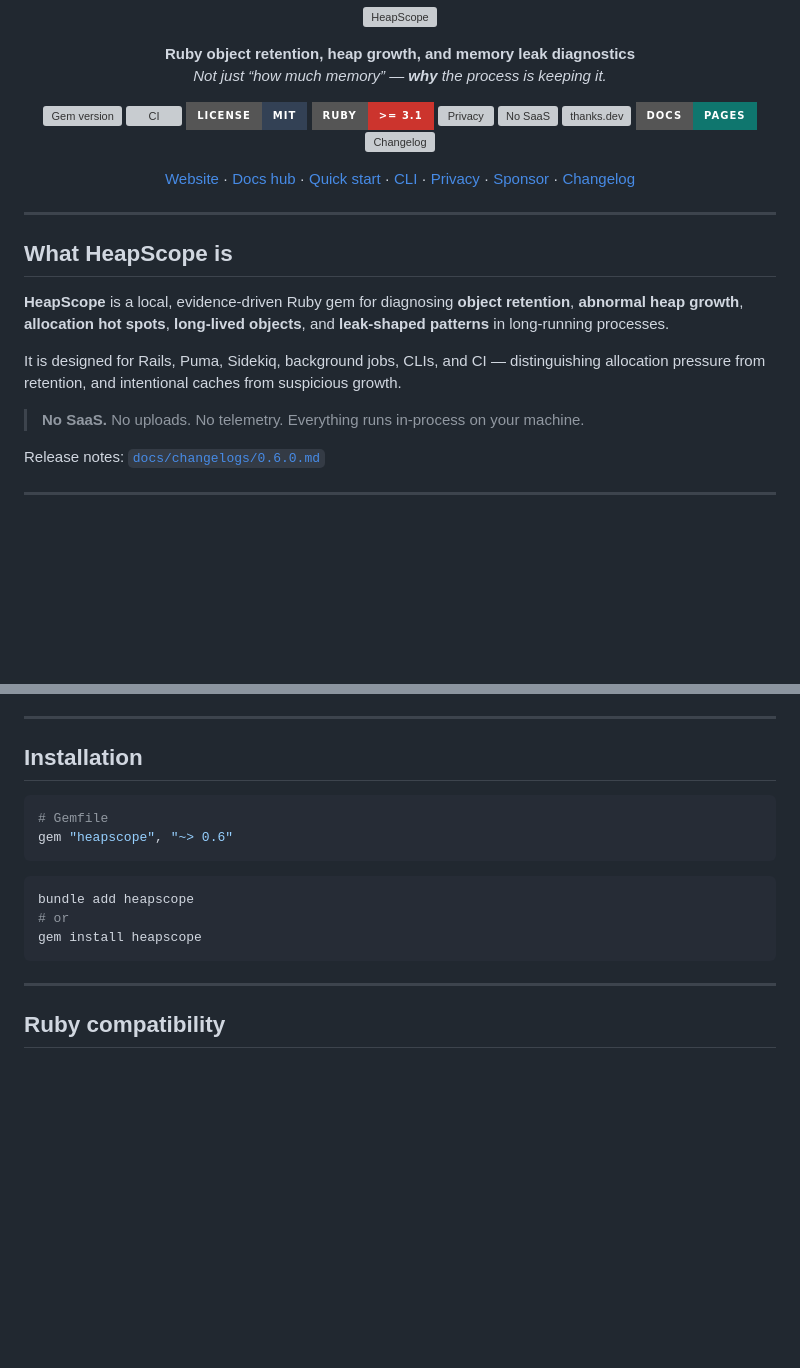
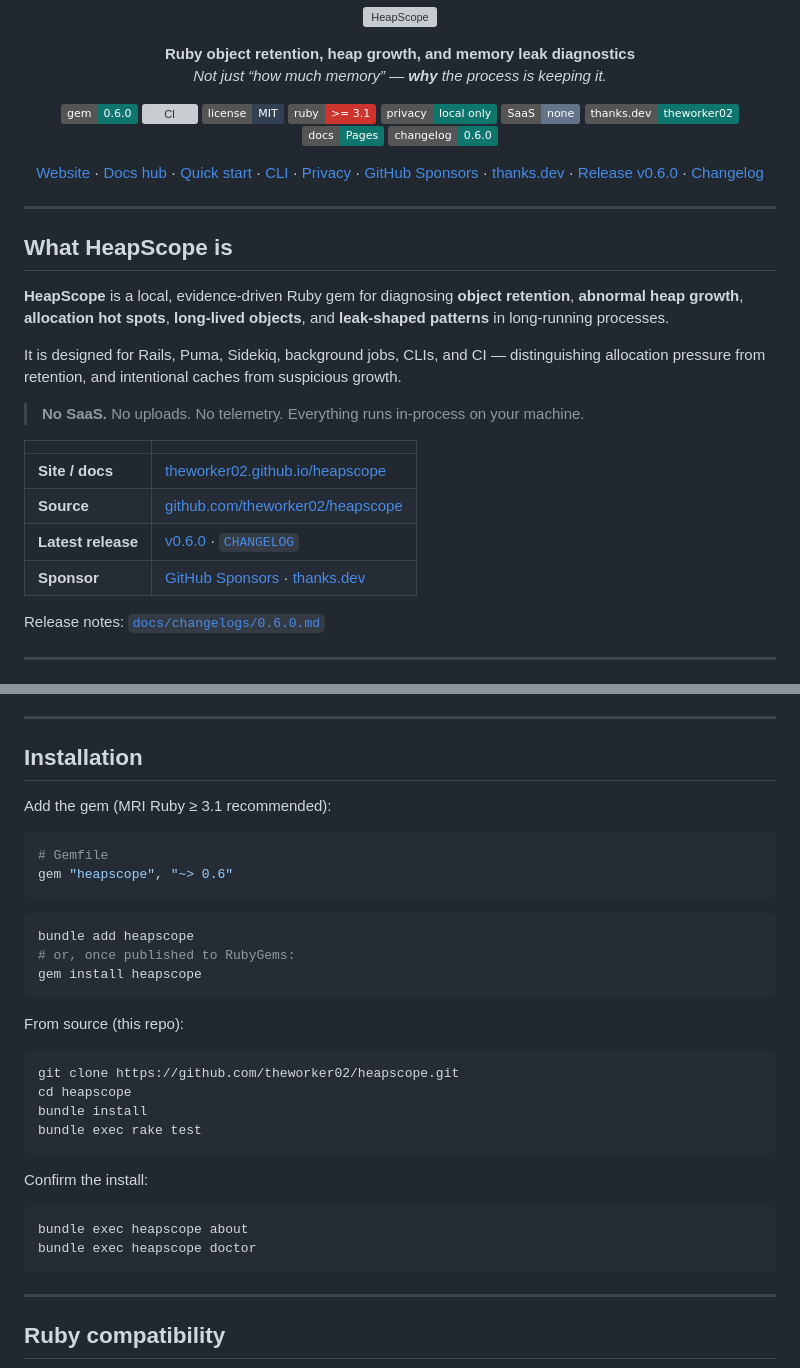
Before and after one commit to theworker02/heapscope, a Markdown page: README.md, 2 parts joined by grey strips. Drawn GitHub-style; badges without logos; blank space fills up the shorter version; grey boxes are pictures that could not be loaded.

Commit message:
docs: refresh README badges and top sections
Use plastic shields, a static gem version badge, and clearer install/release/site/sponsor links for theworker02/heapscope.

Co-authored-by: Cursor <cursoragent@cursor.com>

````diff
--- a/README.md
+++ b/README.md
@@ -8,15 +8,15 @@
 </p>
 
 <p align="center">
-  <a href="https://rubygems.org/gems/heapscope"><img alt="Gem version" src="https://img.shields.io/gem/v/heapscope?color=0f766e&style=for-the-badge"></a>
-  <a href="https://github.com/theworker02/heapscope/actions/workflows/ci.yml"><img alt="CI" src="https://img.shields.io/github/actions/workflow/status/theworker02/heapscope/ci.yml?branch=main&style=for-the-badge&label=CI"></a>
-  <a href="LICENSE"><img alt="MIT" src="https://img.shields.io/badge/license-MIT-334155?style=for-the-badge"></a>
-  <a href="#ruby-compatibility"><img alt="Ruby" src="https://img.shields.io/badge/ruby-%3E%3D%203.1-CC342D?style=for-the-badge&logo=ruby&logoColor=white"></a>
-  <a href="#privacy"><img alt="Privacy" src="https://img.shields.io/badge/privacy-local%20only-0f766e&style=for-the-badge"></a>
-  <a href="#no-saas"><img alt="No SaaS" src="https://img.shields.io/badge/SaaS-none-64748b&style=for-the-badge"></a>
-  <a href="https://thanks.dev/u/gh/theworker02"><img alt="thanks.dev" src="https://img.shields.io/badge/thanks.dev-theworker02-0f766e&style=for-the-badge"></a>
-  <a href="https://theworker02.github.io/heapscope/"><img alt="Docs" src="https://img.shields.io/badge/docs-Pages-0f766e?style=for-the-badge"></a>
-  <a href="CHANGELOG.md"><img alt="Changelog" src="https://img.shields.io/badge/changelog-0.6.0-0f766e&style=for-the-badge"></a>
+  <a href="https://rubygems.org/gems/heapscope"><img alt="Gem 0.6.0" src="https://img.shields.io/badge/gem-0.6.0-0f766e?style=plastic"></a>
+  <a href="https://github.com/theworker02/heapscope/actions/workflows/ci.yml"><img alt="CI" src="https://img.shields.io/github/actions/workflow/status/theworker02/heapscope/ci.yml?branch=main&style=plastic&label=CI"></a>
+  <a href="LICENSE"><img alt="MIT" src="https://img.shields.io/badge/license-MIT-334155?style=plastic"></a>
+  <a href="#ruby-compatibility"><img alt="Ruby" src="https://img.shields.io/badge/ruby-%3E%3D%203.1-CC342D?style=plastic&logo=ruby&logoColor=white"></a>
+  <a href="#privacy"><img alt="Privacy" src="https://img.shields.io/badge/privacy-local%20only-0f766e?style=plastic"></a>
+  <a href="#no-saas"><img alt="No SaaS" src="https://img.shields.io/badge/SaaS-none-64748b?style=plastic"></a>
+  <a href="https://thanks.dev/u/gh/theworker02"><img alt="thanks.dev" src="https://img.shields.io/badge/thanks.dev-theworker02-0f766e?style=plastic"></a>
+  <a href="https://theworker02.github.io/heapscope/"><img alt="Docs" src="https://img.shields.io/badge/docs-Pages-0f766e?style=plastic"></a>
+  <a href="CHANGELOG.md"><img alt="Changelog" src="https://img.shields.io/badge/changelog-0.6.0-0f766e?style=plastic"></a>
 </p>
 
 <p align="center">
@@ -25,7 +25,9 @@
   <a href="#quick-start">Quick start</a> ·
   <a href="docs/cli.md">CLI</a> ·
   <a href="#privacy">Privacy</a> ·
-  <a href="https://thanks.dev/u/gh/theworker02">Sponsor</a> ·
+  <a href="https://github.com/sponsors/theworker02">GitHub Sponsors</a> ·
+  <a href="https://thanks.dev/u/gh/theworker02">thanks.dev</a> ·
+  <a href="https://github.com/theworker02/heapscope/releases/tag/v0.6.0">Release v0.6.0</a> ·
   <a href="CHANGELOG.md">Changelog</a>
 </p>
 
@@ -41,6 +43,13 @@ It is designed for Rails, Puma, Sidekiq, background jobs, CLIs, and CI — disti
 allocation pressure from retention, and intentional caches from suspicious growth.
 
 > **No SaaS.** No uploads. No telemetry. Everything runs in-process on your machine.
+
+| | |
+|--|--|
+| **Site / docs** | [theworker02.github.io/heapscope](https://theworker02.github.io/heapscope/) |
+| **Source** | [github.com/theworker02/heapscope](https://github.com/theworker02/heapscope) |
+| **Latest release** | [v0.6.0](https://github.com/theworker02/heapscope/releases/tag/v0.6.0) · [`CHANGELOG`](CHANGELOG.md) |
+| **Sponsor** | [GitHub Sponsors](https://github.com/sponsors/theworker02) · [thanks.dev](https://thanks.dev/u/gh/theworker02) |
 
 Release notes: [`docs/changelogs/0.6.0.md`](docs/changelogs/0.6.0.md)
 
@@ -59,6 +68,8 @@ Every finding separates **observed facts**, **derived behavior**, **hypothesis**
 
 ## Installation
 
+Add the gem (MRI Ruby ≥ 3.1 recommended):
+
 ```ruby
 # Gemfile
 gem "heapscope", "~> 0.6"
@@ -66,8 +77,24 @@ gem "heapscope", "~> 0.6"
 
 ```bash
 bundle add heapscope
-# or
+# or, once published to RubyGems:
 gem install heapscope
+```
+
+From source (this repo):
+
+```bash
+git clone https://github.com/theworker02/heapscope.git
+cd heapscope
+bundle install
+bundle exec rake test
+```
+
+Confirm the install:
+
+```bash
+bundle exec heapscope about
+bundle exec heapscope doctor
 ```
 
 ---
````
